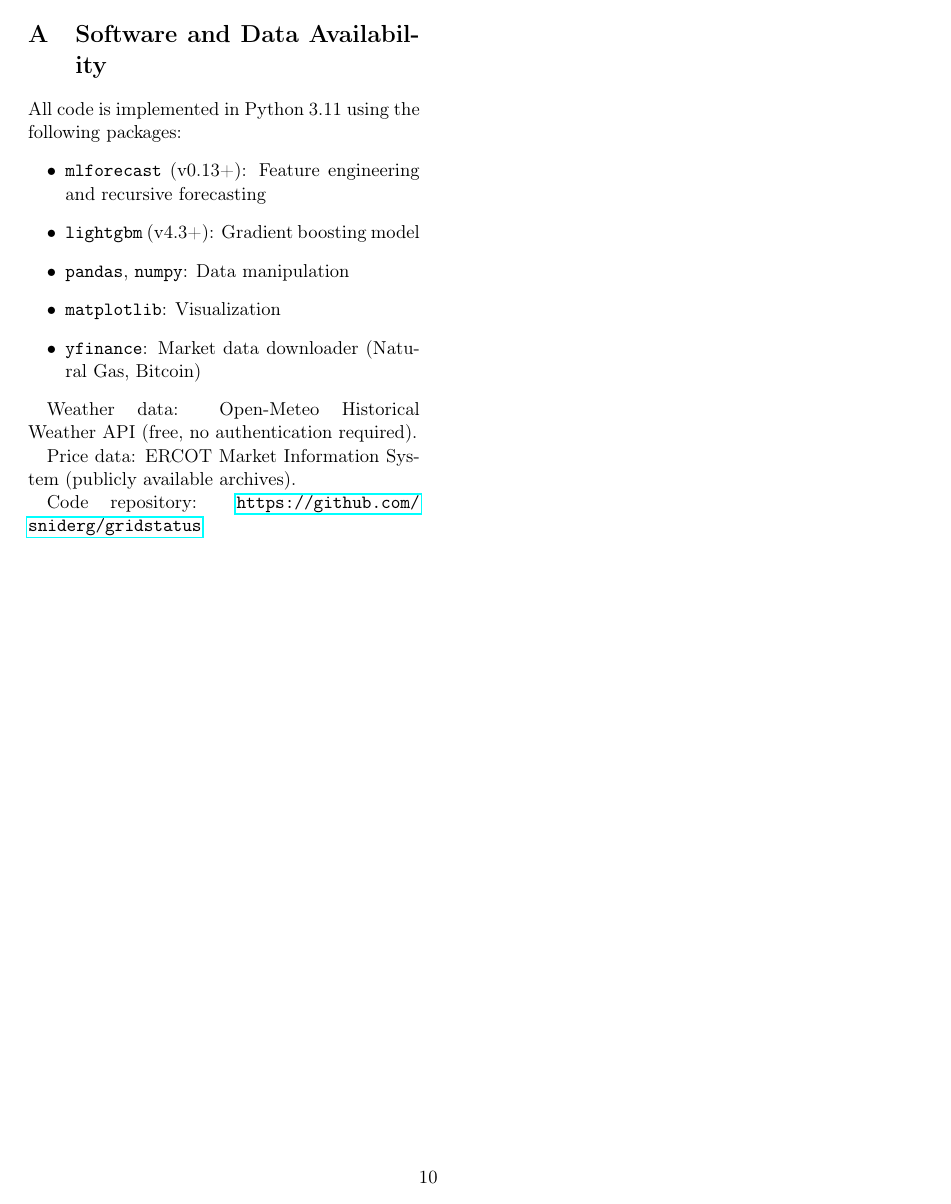
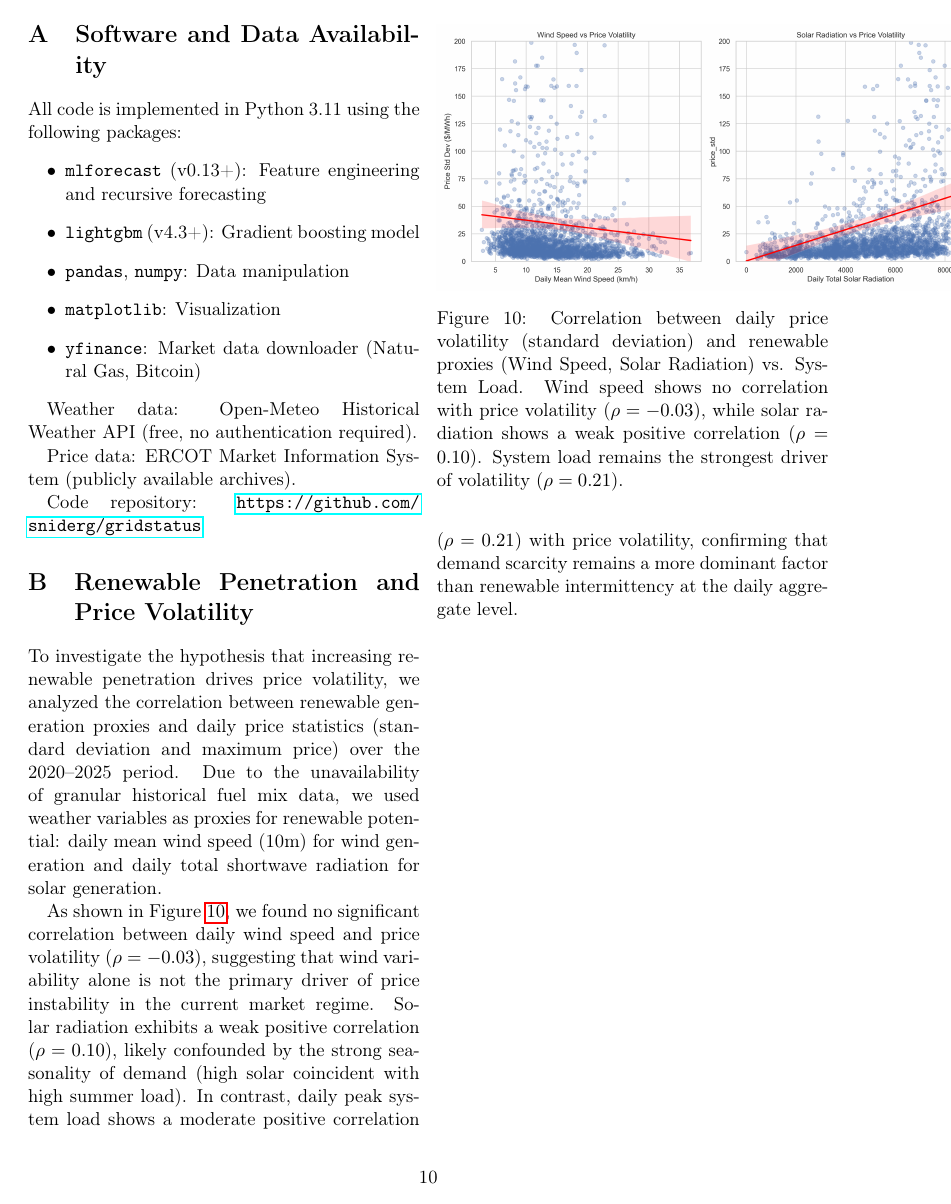
Before and after one commit to sniderg/gridstatus, a LaTeX paper (paper/main.tex): page 10 of 10. Compiled offline with pdfLaTeX.

Commit message:
Added Appendix B: Renewable Penetration and Trends

```diff
--- a/paper/main.tex
+++ b/paper/main.tex
@@ -496,4 +496,18 @@ Price data: ERCOT Market Information System (publicly available archives).
 
 Code repository: \url{https://github.com/sniderg/gridstatus}
 
+\section{Renewable Penetration and Price Volatility}
+\label{app:renewables}
+
+To investigate the hypothesis that increasing renewable penetration drives price volatility, we analyzed the correlation between renewable generation proxies and daily price statistics (standard deviation and maximum price) over the 2020--2025 period. Due to the unavailability of granular historical fuel mix data, we used weather variables as proxies for renewable potential: daily mean wind speed (10m) for wind generation and daily total shortwave radiation for solar generation.
+
+\begin{figure}[ht!]
+    \centering
+    \includegraphics[width=\textwidth]{figures/renewables_proxy_volatility.png}
+    \caption{Correlation between daily price volatility (standard deviation) and renewable proxies (Wind Speed, Solar Radiation) vs. System Load. Wind speed shows no correlation with price volatility ($\rho = -0.03$), while solar radiation shows a weak positive correlation ($\rho = 0.10$). System load remains the strongest driver of volatility ($\rho = 0.21$).}
+    \label{fig:renewables_volatility}
+\end{figure}
+
+As shown in Figure~\ref{fig:renewables_volatility}, we found no significant correlation between daily wind speed and price volatility ($\rho = -0.03$), suggesting that wind variability alone is not the primary driver of price instability in the current market regime. Solar radiation exhibits a weak positive correlation ($\rho = 0.10$), likely confounded by the strong seasonality of demand (high solar coincident with high summer load). In contrast, daily peak system load shows a moderate positive correlation ($\rho = 0.21$) with price volatility, confirming that demand scarcity remains a more dominant factor than renewable intermittency at the daily aggregate level.
+
 \end{document}
```
